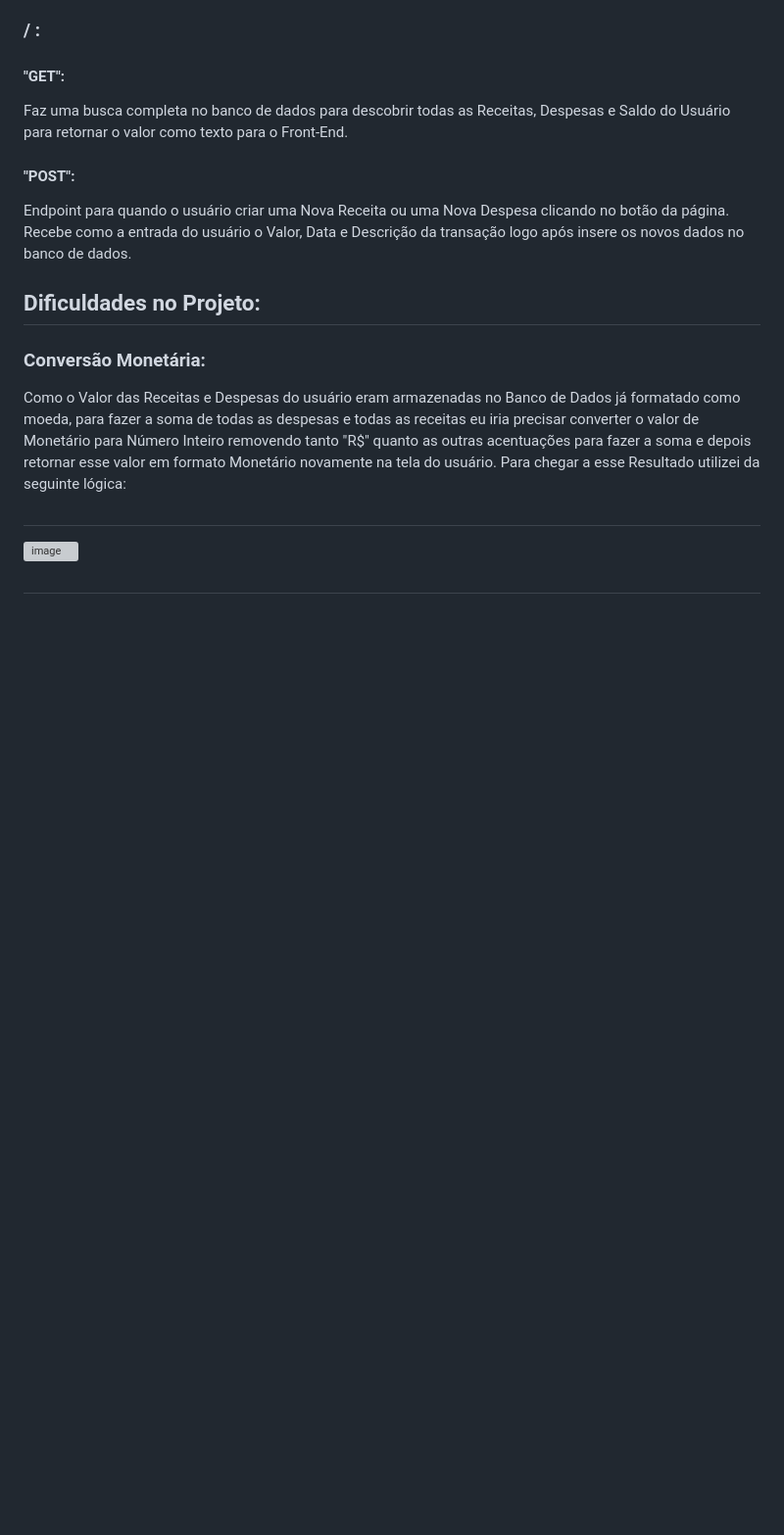
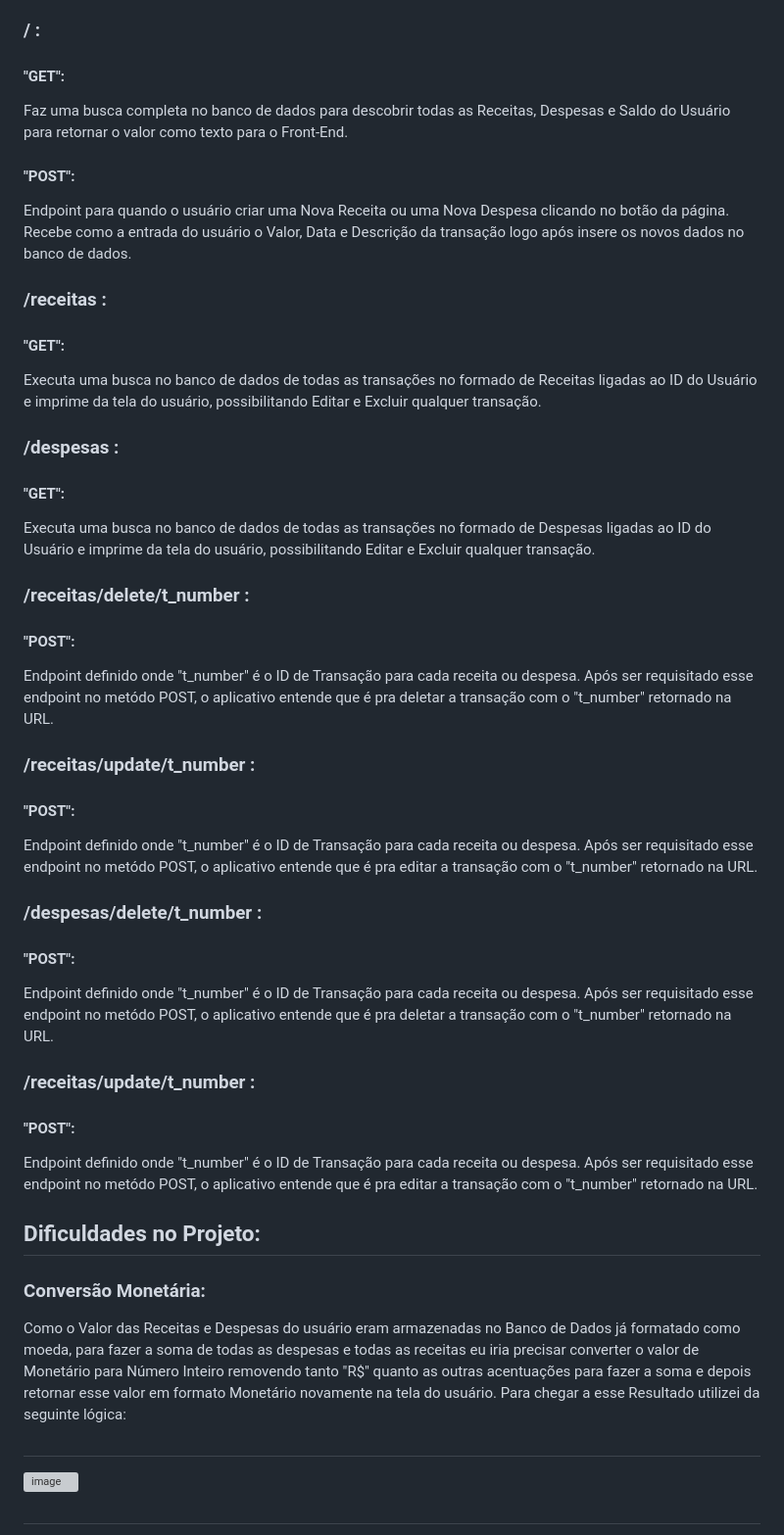
Before and after one commit to Dusbeat/iFinance, a Markdown page: README.md, the part around the change. Shown: that part at 98% size. Drawn GitHub-style; blank space fills up the shorter version; grey boxes are pictures that could not be loaded.

```diff
--- a/README.md
+++ b/README.md
@@ -64,6 +64,30 @@ Importante ressaltar que o "t_number" é um "ID de Transação" único para cada
  #### "POST":
   Endpoint para quando o usuário criar uma Nova Receita ou uma Nova Despesa clicando no botão da página. Recebe como a entrada do usuário o Valor, Data e Descrição    da transação logo após insere os novos dados no banco de dados.
 
+### /receitas :
+ #### "GET":
+  Executa uma busca no banco de dados de todas as transações no formado de Receitas ligadas ao ID do Usuário e imprime da tela do usuário, possibilitando Editar e Excluir qualquer transação.
+
+### /despesas :
+ #### "GET":
+  Executa uma busca no banco de dados de todas as transações no formado de Despesas ligadas ao ID do Usuário e imprime da tela do usuário, possibilitando Editar e Excluir qualquer transação.
+
+### /receitas/delete/t_number :
+ #### "POST":
+  Endpoint definido onde "t_number" é o ID de Transação para cada receita ou despesa. Após ser requisitado esse endpoint no metódo POST, o aplicativo entende que é pra deletar a transação com o "t_number" retornado na URL.
+
+### /receitas/update/t_number :
+ #### "POST":
+  Endpoint definido onde "t_number" é o ID de Transação para cada receita ou despesa. Após ser requisitado esse endpoint no metódo POST, o aplicativo entende que é pra editar a transação com o "t_number" retornado na URL.
+
+### /despesas/delete/t_number :
+ #### "POST":
+  Endpoint definido onde "t_number" é o ID de Transação para cada receita ou despesa. Após ser requisitado esse endpoint no metódo POST, o aplicativo entende que é pra deletar a transação com o "t_number" retornado na URL.
+
+### /receitas/update/t_number :
+ #### "POST":
+  Endpoint definido onde "t_number" é o ID de Transação para cada receita ou despesa. Após ser requisitado esse endpoint no metódo POST, o aplicativo entende que é pra editar a transação com o "t_number" retornado na URL.
+
 
 ## Dificuldades no Projeto:
 
```
